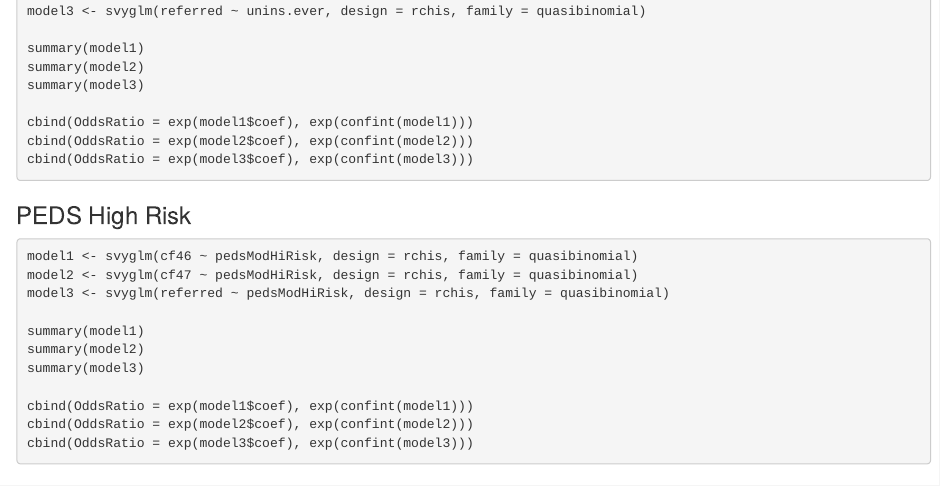
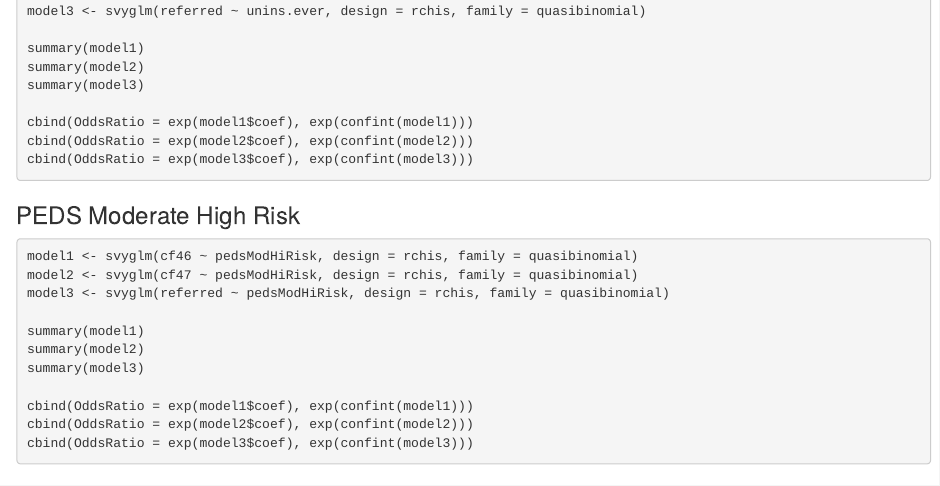
Before and after one commit to mching/CHIS, an R Markdown document (src/AnalysisForPoster_pedsModHiRisk.Rmd): the page in a window 1100 px wide, from 7020 px down. Rendered offline with R 4.5, knitr and Pandoc, with nearby package versions; the code chunks are not run, so their results and figures are left out.

Commit message:
change label

````diff
--- a/src/AnalysisForPoster_pedsModHiRisk.Rmd
+++ b/src/AnalysisForPoster_pedsModHiRisk.Rmd
@@ -386,7 +386,7 @@ cbind(OddsRatio = exp(model2$coef), exp(confint(model2)))
 cbind(OddsRatio = exp(model3$coef), exp(confint(model3)))
 ```
 
-### PEDS High Risk
+### PEDS Moderate High Risk
 ```{r}
 model1 <- svyglm(cf46 ~ pedsModHiRisk, design = rchis, family = quasibinomial)
 model2 <- svyglm(cf47 ~ pedsModHiRisk, design = rchis, family = quasibinomial)
````
